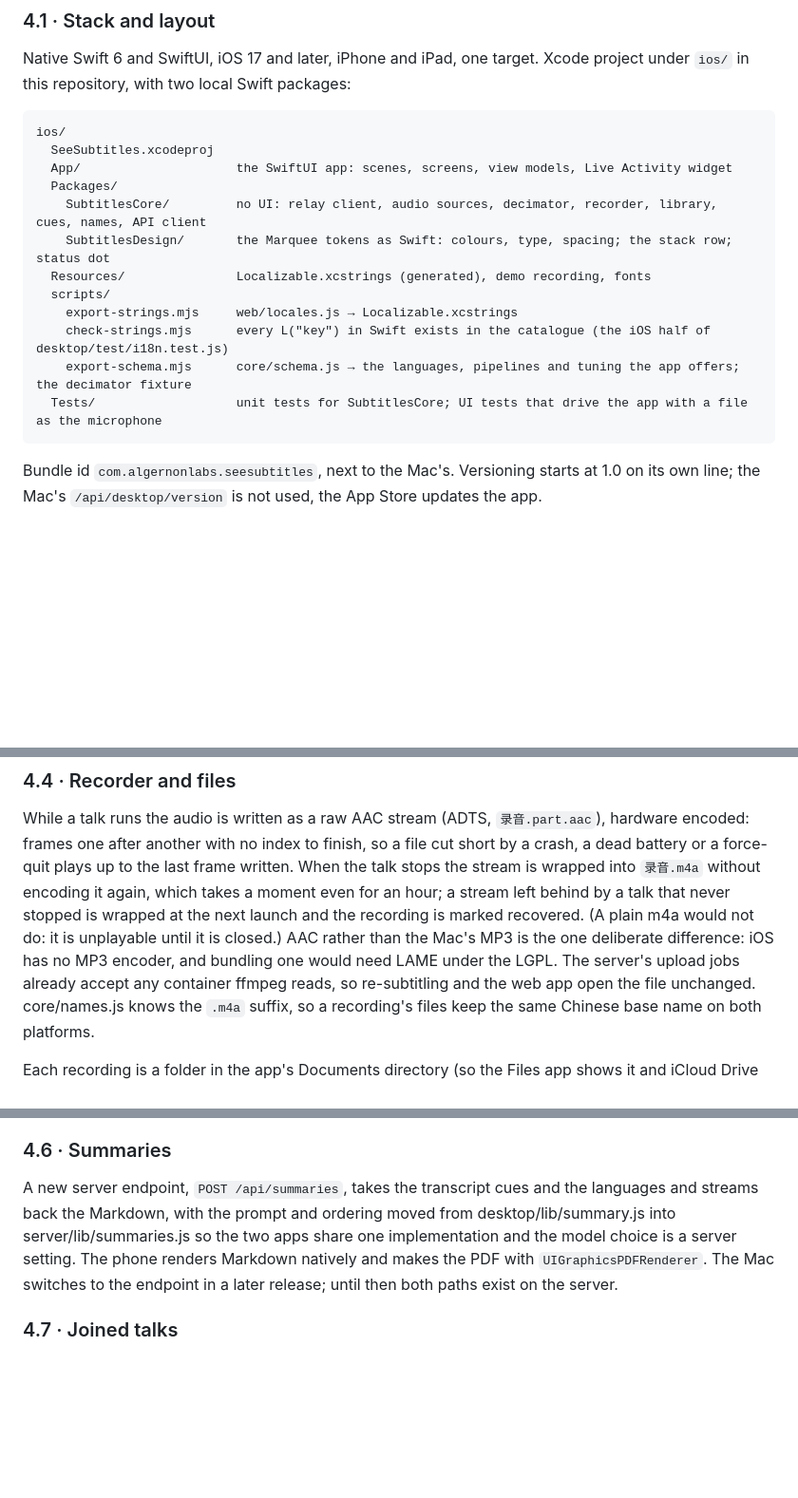
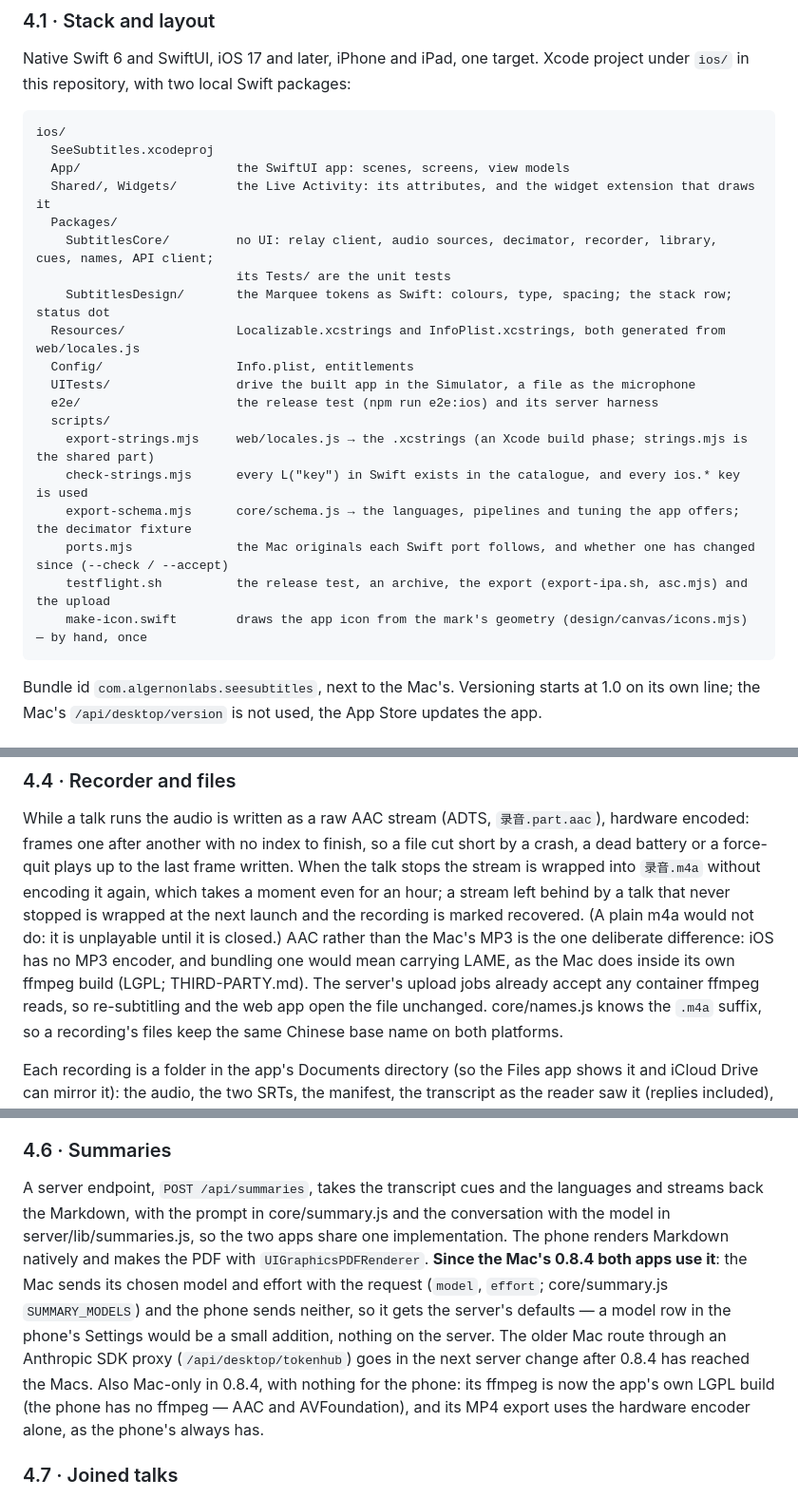
Before and after one commit to AlexLaFF/SeeSubtitles, a Markdown page: docs/IOS.md, 3 parts joined by grey strips. Shown at 95% size. GitHub-like rendering; blank space fills up the shorter version.

Commit message:
The spec records the first TestFlight build
Co-Authored-By: Claude Fable 5.1 <noreply@anthropic.com>

````diff
--- a/docs/IOS.md
+++ b/docs/IOS.md
@@ -202,16 +202,23 @@ repository, with two local Swift packages:
 ```
 ios/
   SeeSubtitles.xcodeproj
-  App/                     the SwiftUI app: scenes, screens, view models, Live Activity widget
+  App/                     the SwiftUI app: scenes, screens, view models
+  Shared/, Widgets/        the Live Activity: its attributes, and the widget extension that draws it
   Packages/
-    SubtitlesCore/         no UI: relay client, audio sources, decimator, recorder, library, cues, names, API client
+    SubtitlesCore/         no UI: relay client, audio sources, decimator, recorder, library, cues, names, API client;
+                           its Tests/ are the unit tests
     SubtitlesDesign/       the Marquee tokens as Swift: colours, type, spacing; the stack row; status dot
-  Resources/               Localizable.xcstrings (generated), demo recording, fonts
+  Resources/               Localizable.xcstrings and InfoPlist.xcstrings, both generated from web/locales.js
+  Config/                  Info.plist, entitlements
+  UITests/                 drive the built app in the Simulator, a file as the microphone
+  e2e/                     the release test (npm run e2e:ios) and its server harness
   scripts/
-    export-strings.mjs     web/locales.js → Localizable.xcstrings
-    check-strings.mjs      every L("key") in Swift exists in the catalogue (the iOS half of desktop/test/i18n.test.js)
+    export-strings.mjs     web/locales.js → the .xcstrings (an Xcode build phase; strings.mjs is the shared part)
+    check-strings.mjs      every L("key") in Swift exists in the catalogue, and every ios.* key is used
     export-schema.mjs      core/schema.js → the languages, pipelines and tuning the app offers; the decimator fixture
-  Tests/                   unit tests for SubtitlesCore; UI tests that drive the app with a file as the microphone
+    ports.mjs              the Mac originals each Swift port follows, and whether one has changed since (--check / --accept)
+    testflight.sh          the release test, an archive, the export (export-ipa.sh, asc.mjs) and the upload
+    make-icon.swift        draws the app icon from the mark's geometry (design/canvas/icons.mjs) — by hand, once
 ```
 
 Bundle id `com.algernonlabs.seesubtitles`, next to the Mac's. Versioning starts at 1.0 on its own line; the Mac's
@@ -253,8 +260,8 @@ after another with no index to finish, so a file cut short by a crash, a dead ba
 the last frame written. When the talk stops the stream is wrapped into `录音.m4a` without encoding it again, which
 takes a moment even for an hour; a stream left behind by a talk that never stopped is wrapped at the next launch
 and the recording is marked recovered. (A plain m4a would not do: it is unplayable until it is closed.) AAC rather
-than the Mac's MP3 is the one deliberate difference: iOS has no MP3 encoder, and bundling one would need LAME under
-the LGPL. The server's upload jobs already accept any container ffmpeg reads, so re-subtitling and the web app
+than the Mac's MP3 is the one deliberate difference: iOS has no MP3 encoder, and bundling one would mean carrying
+LAME, as the Mac does inside its own ffmpeg build (LGPL; THIRD-PARTY.md). The server's upload jobs already accept any container ffmpeg reads, so re-subtitling and the web app
 open the file unchanged. core/names.js knows the `.m4a` suffix, so a recording's files keep the same Chinese base
 name on both platforms.
 
@@ -273,11 +280,16 @@ finishes one started at the end of a talk if the user leaves. Nothing goes to th
 
 ### 4.6 · Summaries
 
-A new server endpoint, `POST /api/summaries`, takes the transcript cues and the languages and streams back the
-Markdown, with the prompt and ordering moved from desktop/lib/summary.js into server/lib/summaries.js so the two
-apps share one implementation and the model choice is a server setting. The phone renders Markdown natively and
-makes the PDF with `UIGraphicsPDFRenderer`. The Mac switches to the endpoint in a later release; until then both
-paths exist on the server.
+A server endpoint, `POST /api/summaries`, takes the transcript cues and the languages and streams back the
+Markdown, with the prompt in core/summary.js and the conversation with the model in server/lib/summaries.js, so
+the two apps share one implementation. The phone renders Markdown natively and makes the PDF with
+`UIGraphicsPDFRenderer`. **Since the Mac's 0.8.4 both apps use it**: the Mac sends its chosen model and effort with
+the request (`model`, `effort`; core/summary.js `SUMMARY_MODELS`) and the phone sends neither, so it gets the
+server's defaults — a model row in the phone's Settings would be a small addition, nothing on the server. The
+older Mac route through an Anthropic SDK proxy (`/api/desktop/tokenhub`) goes in the next server change after
+0.8.4 has reached the Macs. Also Mac-only in 0.8.4, with nothing for the phone: its ffmpeg is now the app's own
+LGPL build (the phone has no ffmpeg — AAC and AVFoundation), and its MP4 export uses the hardware encoder alone, as
+the phone's always has.
 
 ### 4.7 · Joined talks
 
````
Also changed, not shown: other parts of docs/IOS.md (+1 -1 lines).
